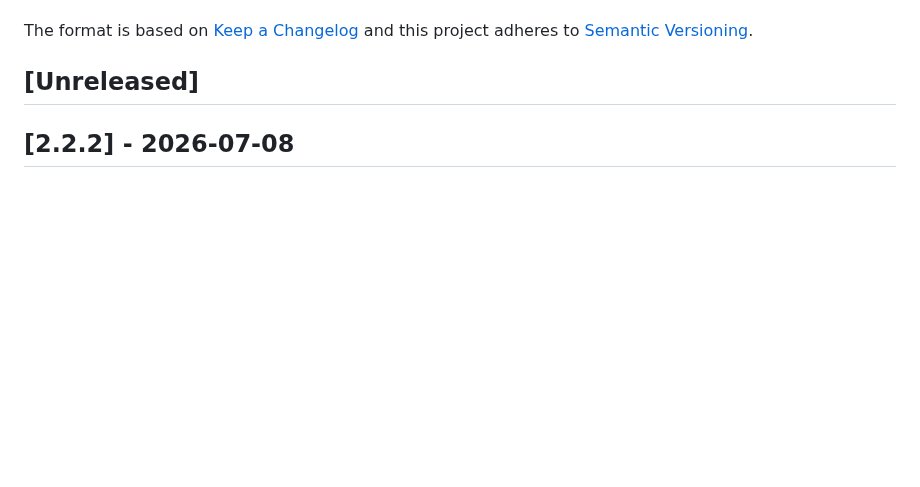
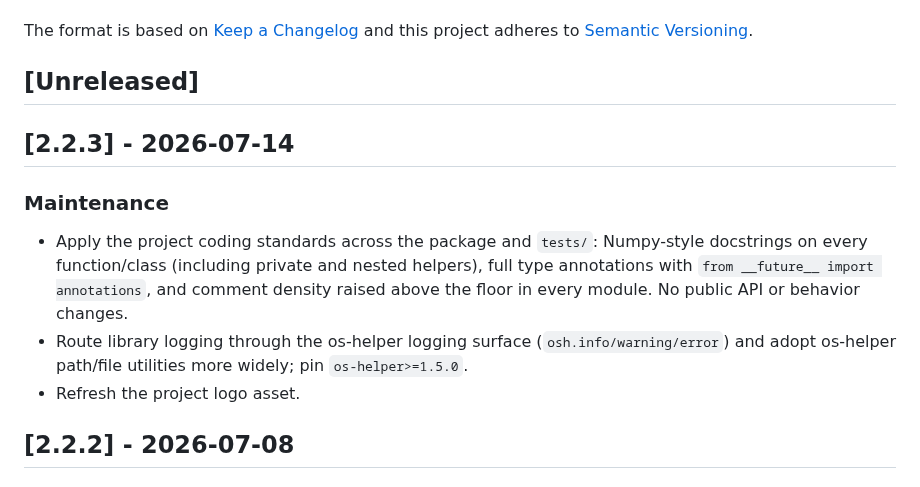
Before and after one commit to warith-harchaoui/sftp-helper, a Markdown page: CHANGELOG.md, the part around the change. Rendered like a GitHub page; blank space fills up the shorter version.

```diff
--- a/CHANGELOG.md
+++ b/CHANGELOG.md
@@ -6,6 +6,21 @@ The format is based on [Keep a Changelog](https://keepachangelog.com/en/1.1.0/)
 and this project adheres to [Semantic Versioning](https://semver.org/spec/v2.0.0.html).
 
 ## [Unreleased]
+
+## [2.2.3] - 2026-07-14
+
+### Maintenance
+
+- Apply the project coding standards across the package and `tests/`:
+  Numpy-style docstrings on every function/class (including private and
+  nested helpers), full type annotations with `from __future__ import
+  annotations`, and comment density raised above the floor in every
+  module. No public API or behavior changes.
+- Route library logging through the os-helper logging surface
+  (`osh.info/warning/error`) and adopt os-helper path/file utilities
+  more widely; pin `os-helper>=1.5.0`.
+- Refresh the project logo asset.
+
 
 ## [2.2.2] - 2026-07-08
 
```
Also changed, not shown: README.md (+1 -1 lines), assets/logo.png, 11 other files.
